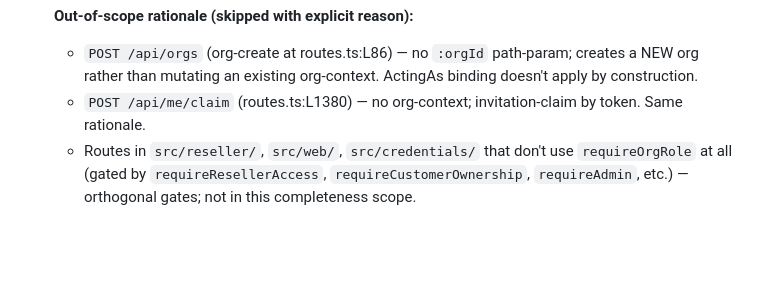
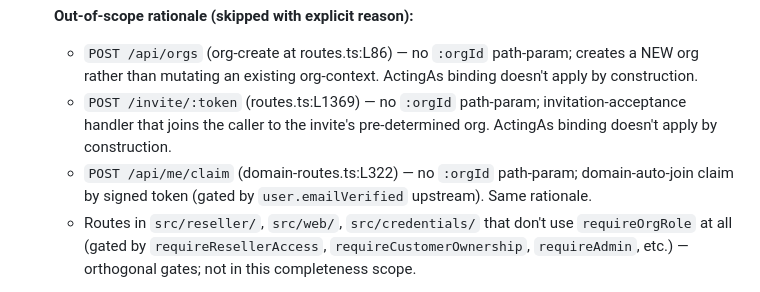
Before and after one commit to wyre-technology/cortextos, a Markdown page: CHANGELOG.md, the part around the change. Drawn GitHub-style; blank space fills up the shorter version.

Commit message:
docs(changelog): split #445 skip-citation into two entries
Ruby NIT on PR #445: the SET-COMPLETENESS pass entry merged two distinct
no-org-context skip rationales into one line citing the wrong file.

Split into the two actual handlers:
- POST /invite/:token (src/org/routes.ts:L1369) — invitation acceptance
- POST /api/me/claim (src/org/domain-routes.ts:L322) — domain auto-join

Substance was sound (both correctly skipped — no :orgId path-param,
ActingAs binding doesn't apply by construction). Pure audit-trail
accuracy fix so the SET-COMPLETENESS discipline being banked in the
CHANGELOG documents the actual set members, not a merged proxy.

Docs-only; no code change.

```diff
--- a/CHANGELOG.md
+++ b/CHANGELOG.md
@@ -60,8 +60,13 @@ The version history below (1.11.0 and earlier) was generated by
   - `POST /api/orgs` (org-create at routes.ts:L86) — no `:orgId`
     path-param; creates a NEW org rather than mutating an existing
     org-context. ActingAs binding doesn't apply by construction.
-  - `POST /api/me/claim` (routes.ts:L1380) — no org-context;
-    invitation-claim by token. Same rationale.
+  - `POST /invite/:token` (routes.ts:L1369) — no `:orgId`
+    path-param; invitation-acceptance handler that joins the caller
+    to the invite's pre-determined org. ActingAs binding doesn't
+    apply by construction.
+  - `POST /api/me/claim` (domain-routes.ts:L322) — no `:orgId`
+    path-param; domain-auto-join claim by signed token (gated by
+    `user.emailVerified` upstream). Same rationale.
   - Routes in `src/reseller/`, `src/web/`, `src/credentials/` that
     don't use `requireOrgRole` at all (gated by `requireResellerAccess`,
     `requireCustomerOwnership`, `requireAdmin`, etc.) — orthogonal
```
